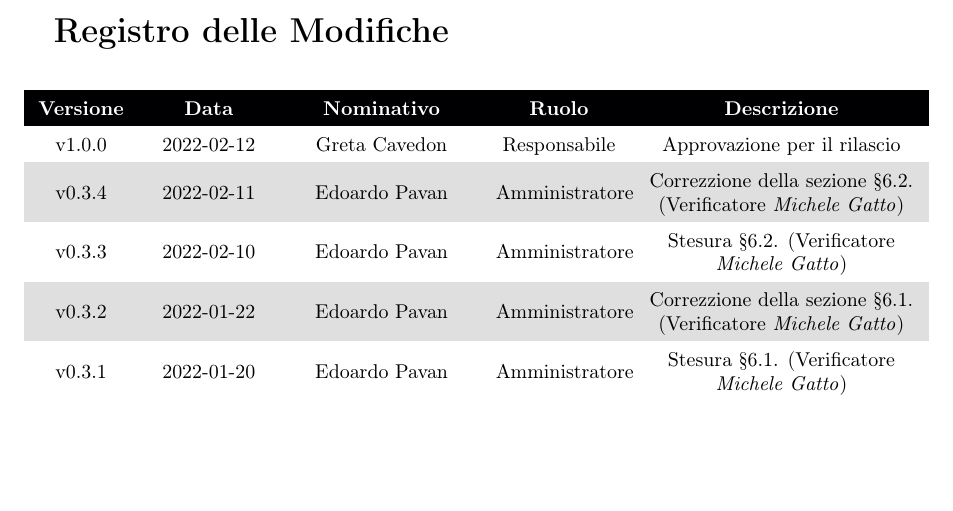
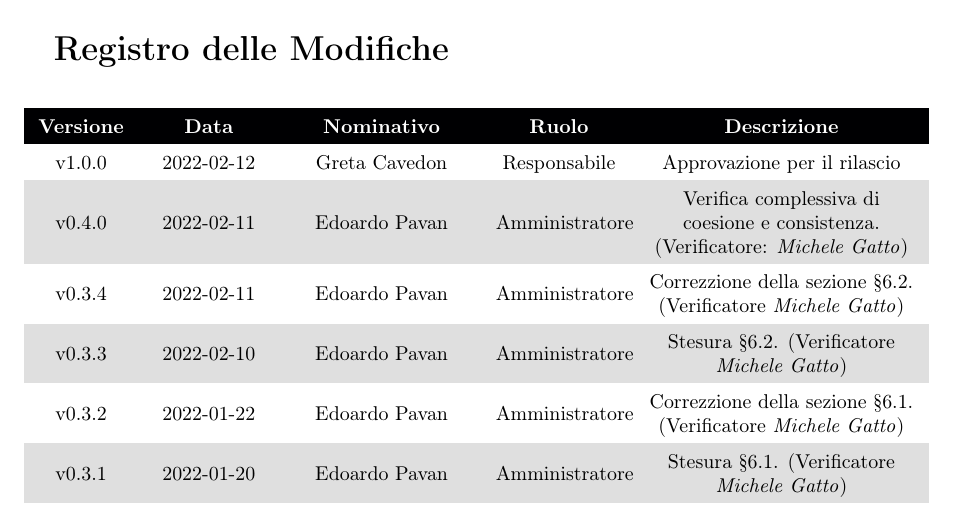
Before and after one commit to DreamTeamSWE/Documenti, a LaTeX document (piano_di_progetto/piano_di_progetto.tex, which reads piano_di_progetto/Sezioni/RegistroModifiche.tex): part of page 2 of 57 before the commit and part of page 2 of 58 after it, cut so that both start at the same text, the shorter picture padded with empty space. Compiled offline with pdfLaTeX.

Commit message:
Aggiornato registro con verifica complessiva

```diff
--- a/piano_di_progetto/Sezioni/RegistroModifiche.tex
+++ b/piano_di_progetto/Sezioni/RegistroModifiche.tex
@@ -7,6 +7,8 @@
 	\rowcolor{darkblue}
 	\textcolor{white}{\textbf{Versione}} &\textcolor{white}{\textbf{Data}}& \textcolor{white}{\textbf{Nominativo}} & \textcolor{white}{\textbf{Ruolo}}& \textcolor{white}{\textbf{Descrizione}} \\
 	v1.0.0& 2022-02-12 & \GC & \RE{}  & Approvazione per il rilascio\\
+
+	v0.4.0& 2022-02-11 & \EP{} & \AM {} & Verifica complessiva di coesione e consistenza. (Verificatore: \textit{\MG})\\
 
 	v0.3.4& 2022-02-11 & \EP{} & \AM{} & Correzzione della sezione §6.2. (Verificatore \textit{\MG}) \\
 
```
